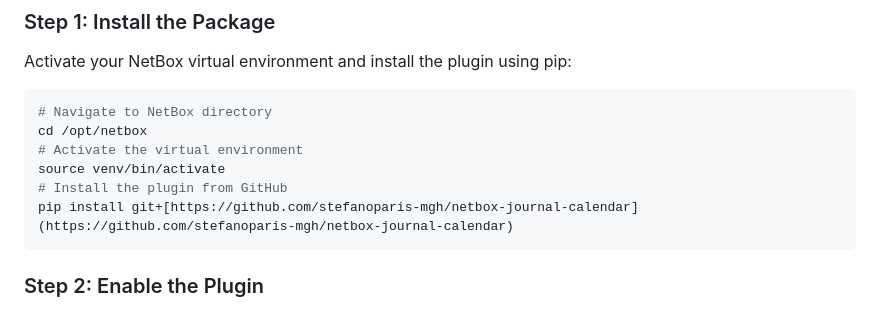
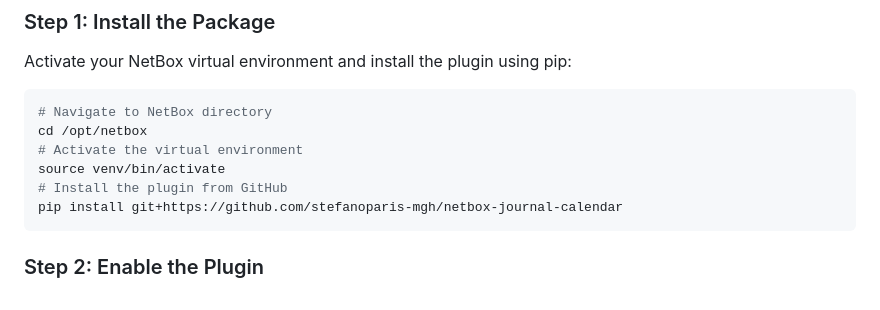
Before and after one commit to stefanoparis-mgh/netbox-journal-calendar, a Markdown page: README.md, the part around the change. GitHub-like rendering.

````diff
--- a/README.md
+++ b/README.md
@@ -47,7 +47,7 @@ cd /opt/netbox
 # Activate the virtual environment
 source venv/bin/activate
 # Install the plugin from GitHub
-pip install git+[https://github.com/stefanoparis-mgh/netbox-journal-calendar](https://github.com/stefanoparis-mgh/netbox-journal-calendar)
+pip install git+https://github.com/stefanoparis-mgh/netbox-journal-calendar
 ```
 
 ### Step 2: Enable the Plugin
````
